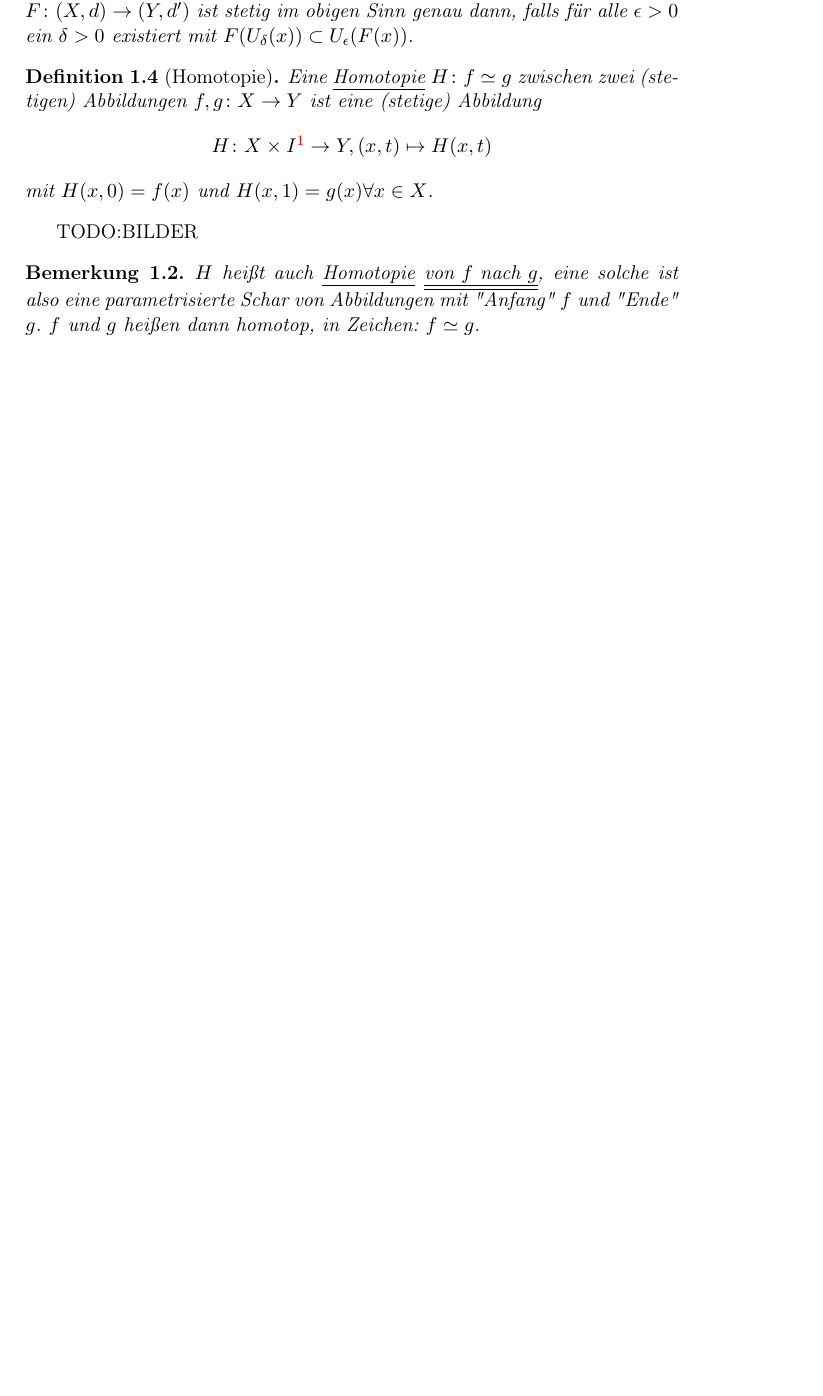
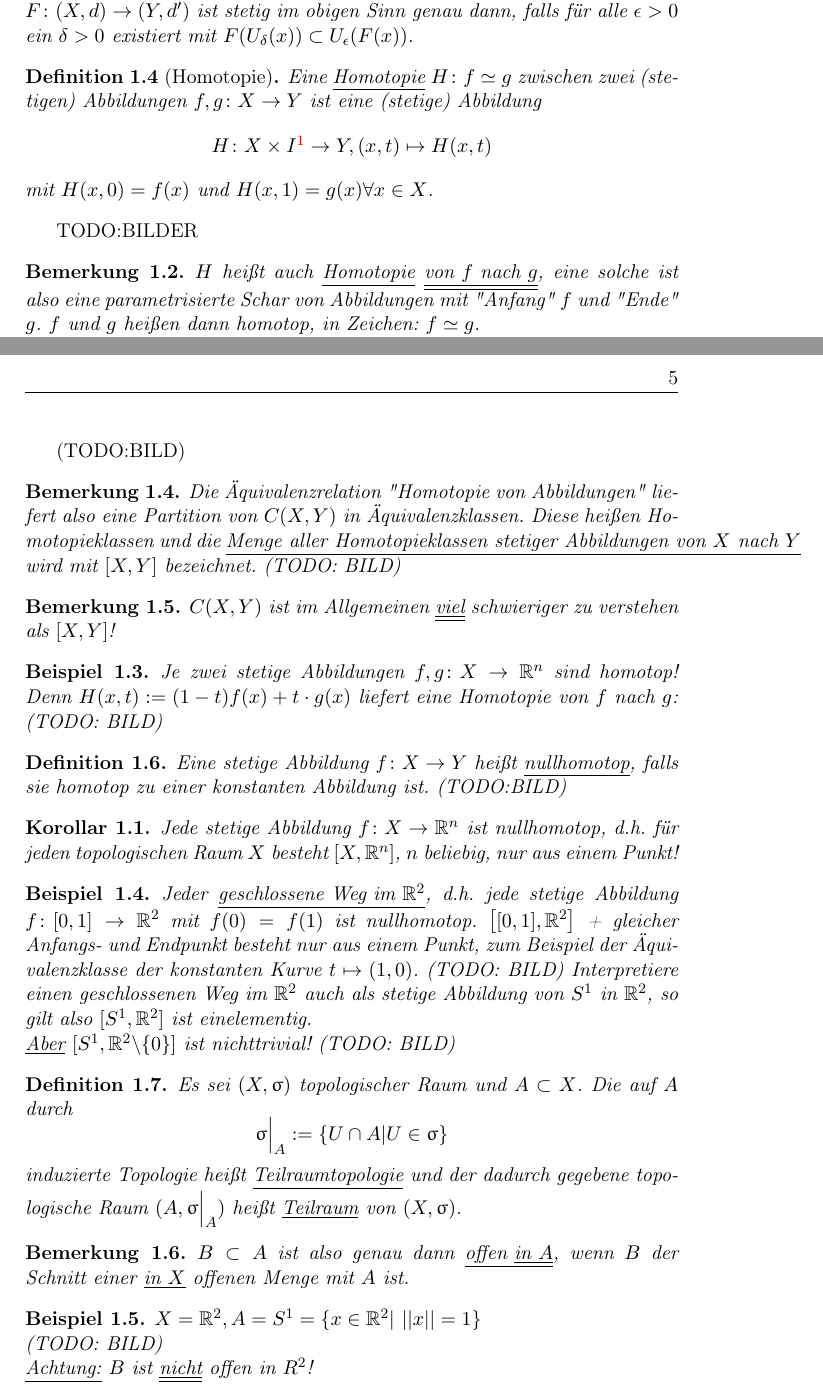
Before and after one commit to lutteropp/GeoTopo, a LaTeX document (mitschrieb_geotopo.tex): part of page 4 of 4 before the commit and two parts of pages 4 and 5 of 5 after it, the two joined at a grey line, cut so that both start at the same text, the shorter picture padded with empty space. Compiled offline with pdfLaTeX.

Commit message:
Hässlich, aber Inhalt drin

```diff
--- a/mitschrieb_geotopo.tex
+++ b/mitschrieb_geotopo.tex
@@ -157 +185,50 @@ $H$ heißt auch \underline{Homotopie} \underline{\underline{von $f$ nach $g$}},
+(TODO:BILD)
+
+\begin{remark}
+Die Äquivalenzrelation "Homotopie von Abbildungen" liefert also eine Partition von $C(X,Y)$ in Äquivalenzklassen. Diese heißen Homotopieklassen und die \underline{Menge aller Homotopieklassen stetiger Abbildungen von $X$ nach $Y$} wird mit $[X,Y]$ bezeichnet.
+(TODO: BILD)
+\end{remark}
+
+\begin{remark}
+$C(X,Y)$ ist im Allgemeinen \underline{\underline{viel}} schwieriger zu verstehen als $[X,Y]$!
+\end{remark}
+
+\begin{example}
+Je zwei stetige Abbildungen $f,g \colon X \rightarrow \R^n$ sind homotop! Denn $H(x,t):= (1-t) f(x) + t \cdot g(x)$ liefert eine Homotopie von $f$ nach $g$: (TODO: BILD)
+\end{example}
+
+\begin{definition}
+Eine stetige Abbildung $f \colon X \rightarrow Y$ heißt \underline{nullhomotop}, falls sie homotop zu einer konstanten Abbildung ist. (TODO:BILD)
+\end{definition}
+
+\begin{corollary}
+Jede stetige Abbildung $f \colon X \rightarrow \R^n$ ist nullhomotop, d.h. für jeden topologischen Raum $X$ besteht $[X, \R^n]$, $n$ beliebig, nur aus einem Punkt!
+\end{corollary}
+
+\begin{example}
+Jeder \underline{geschlossene Weg im $\R^2$}, d.h. jede stetige Abbildung $f \colon [0,1] \rightarrow \R^2$ mit $f(0) = f(1)$ ist nullhomotop.
+$\bigl[[0,1], \R^2\bigr]$ + gleicher Anfangs- und Endpunkt besteht nur aus einem Punkt, zum Beispiel der Äquivalenzklasse der konstanten Kurve $t \mapsto (1,0)$. (TODO: BILD)
+Interpretiere einen geschlossenen Weg im $\R^2$ auch als stetige Abbildung von $S^1$ in $\R^2$, so gilt also $[S^1, \R^2]$ ist einelementig.
+\newline
+\underline{Aber} $[S^1, \R^2 \backslash \{0\}]$ ist nichttrivial! (TODO: BILD)
+\end{example}
+
+\begin{definition}
+Es sei $(X, \OO)$ topologischer Raum und $A \subset X$. Die auf $A$ durch
+$$\OO \Big |_{A} := \{U \cap A | U \in \OO \}$$
+induzierte Topologie heißt \underline{Teilraumtopologie} und der dadurch gegebene topologische Raum $(A, \OO \Big |_{A})$ heißt \underline{Teilraum} von $(X, \OO)$.
+\end{definition}
+
+\begin{remark}
+$B \subset A$ ist also genau dann \underline{offen \underline{in $A$}}, wenn $B$ der Schnitt einer \underline{in $X$} offenen Menge mit $A$ ist.
+\end{remark}
+
+\begin{example}
+$X = \R^2, A = S^1 = \{ x \in \R^2 |\text{ } ||x|| = 1\}$
+\newline
+(TODO: BILD)
+\newline
+\underline{Achtung:} $B$ ist \underline{\underline{nicht}} offen in $R^2$!
+\end{example}
+
 \end{document}
```
Also changed, not shown: mitschrieb_geotopo.pdf, mitschrieb_geotopo.tex (28 more changed lines), 3 other files.
